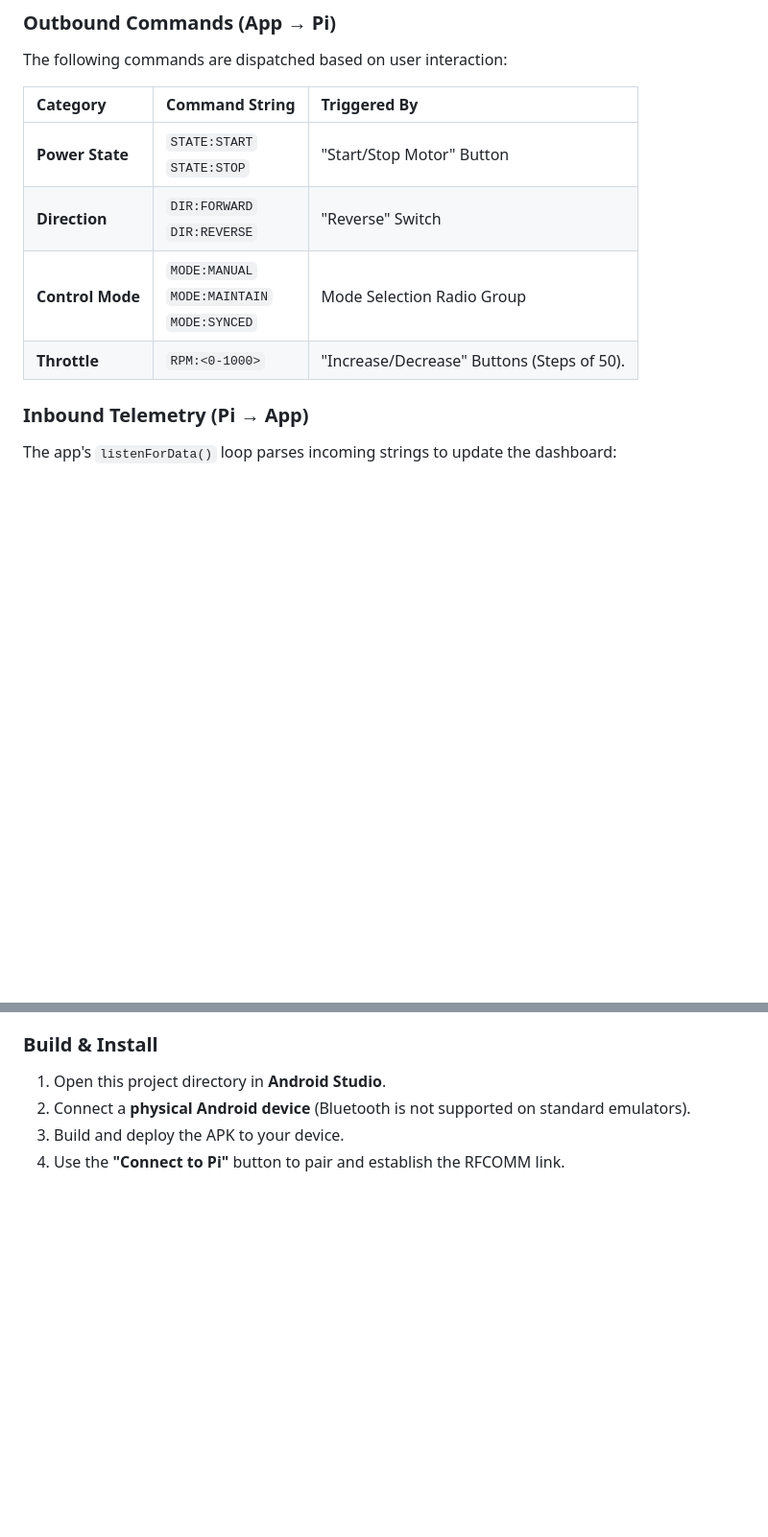
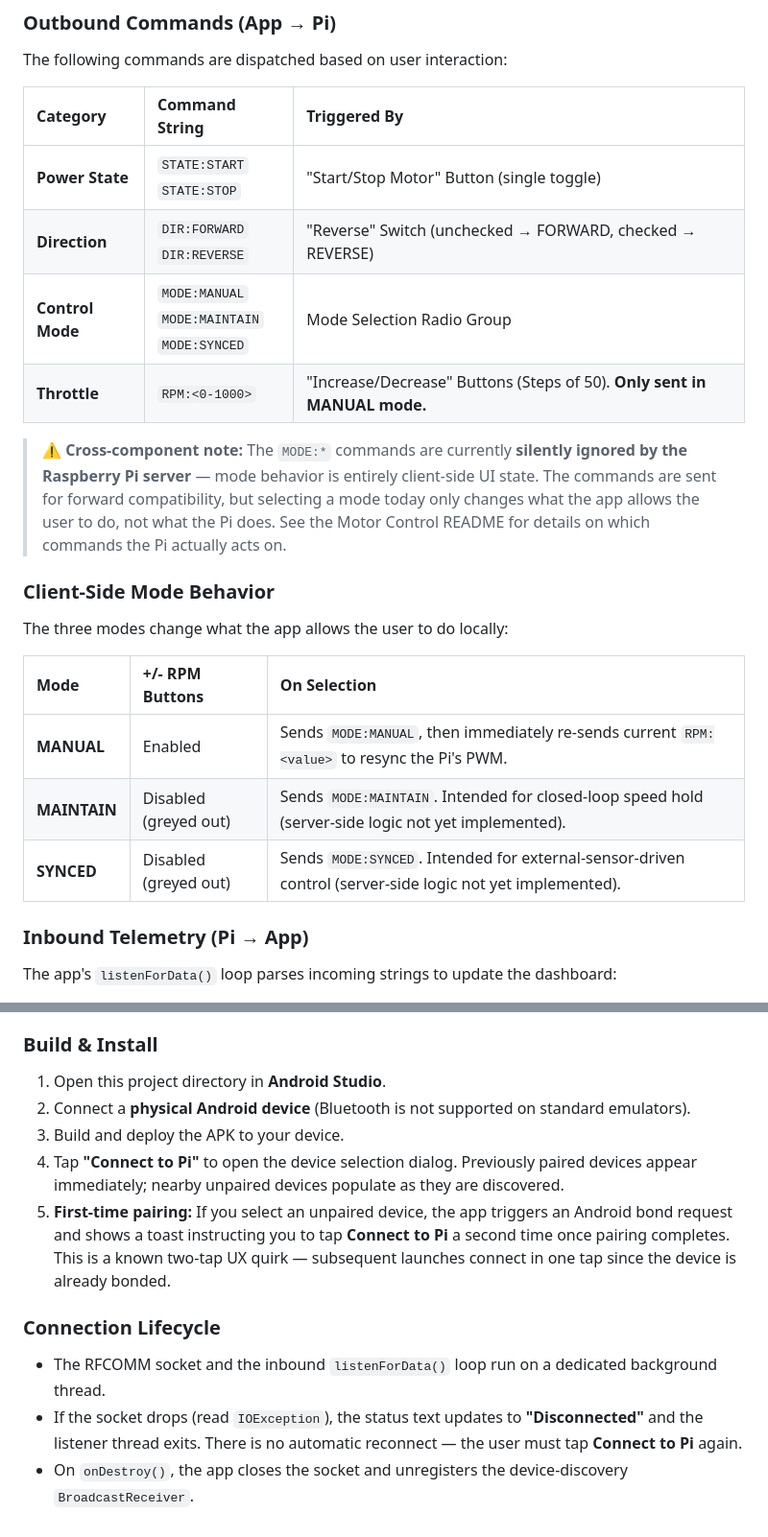
Before and after one commit to 3gflo/PARMCO, a Markdown page: Android App and Bluetooth/README.md, 2 parts joined by grey strips. Shown at 96% size. GitHub-like rendering; blank space fills up the shorter version.

```diff
--- a/Android App and Bluetooth/README.md
+++ b/Android App and Bluetooth/README.md
@@ -36,10 +36,21 @@ The following commands are dispatched based on user interaction:
 
 | Category | Command String | Triggered By |
 | :--- | :--- | :--- |
-| **Power State** | `STATE:START` <br> `STATE:STOP` | "Start/Stop Motor" Button |
-| **Direction** | `DIR:FORWARD` <br> `DIR:REVERSE` | "Reverse" Switch |
+| **Power State** | `STATE:START` <br> `STATE:STOP` | "Start/Stop Motor" Button (single toggle) |
+| **Direction** | `DIR:FORWARD` <br> `DIR:REVERSE` | "Reverse" Switch (unchecked → FORWARD, checked → REVERSE) |
 | **Control Mode** | `MODE:MANUAL` <br> `MODE:MAINTAIN` <br> `MODE:SYNCED` | Mode Selection Radio Group |
-| **Throttle** | `RPM:<0-1000>` | "Increase/Decrease" Buttons (Steps of 50). |
+| **Throttle** | `RPM:<0-1000>` | "Increase/Decrease" Buttons (Steps of 50). **Only sent in MANUAL mode.** |
+
+> ⚠️ **Cross-component note:** The `MODE:*` commands are currently **silently ignored by the Raspberry Pi server** — mode behavior is entirely client-side UI state. The commands are sent for forward compatibility, but selecting a mode today only changes what the app allows the user to do, not what the Pi does. See the Motor Control README for details on which commands the Pi actually acts on.
+
+### Client-Side Mode Behavior
+The three modes change what the app allows the user to do locally:
+
+| Mode | +/- RPM Buttons | On Selection |
+| :--- | :--- | :--- |
+| **MANUAL** | Enabled | Sends `MODE:MANUAL`, then immediately re-sends current `RPM:<value>` to resync the Pi's PWM. |
+| **MAINTAIN** | Disabled (greyed out) | Sends `MODE:MAINTAIN`. Intended for closed-loop speed hold (server-side logic not yet implemented). |
+| **SYNCED** | Disabled (greyed out) | Sends `MODE:SYNCED`. Intended for external-sensor-driven control (server-side logic not yet implemented). |
 
 ### Inbound Telemetry (Pi → App)
 The app's `listenForData()` loop parses incoming strings to update the dashboard:
@@ -61,4 +72,10 @@ The app handles dynamic permission requests. Depending on your Android version,
 1. Open this project directory in **Android Studio**.
 2. Connect a **physical Android device** (Bluetooth is not supported on standard emulators).
 3. Build and deploy the APK to your device.
-4. Use the **"Connect to Pi"** button to pair and establish the RFCOMM link.
+4. Tap **"Connect to Pi"** to open the device selection dialog. Previously paired devices appear immediately; nearby unpaired devices populate as they are discovered.
+5. **First-time pairing:** If you select an unpaired device, the app triggers an Android bond request and shows a toast instructing you to tap **Connect to Pi** a second time once pairing completes. This is a known two-tap UX quirk — subsequent launches connect in one tap since the device is already bonded.
+
+### Connection Lifecycle
+* The RFCOMM socket and the inbound `listenForData()` loop run on a dedicated background thread.
+* If the socket drops (read `IOException`), the status text updates to **"Disconnected"** and the listener thread exits. There is no automatic reconnect — the user must tap **Connect to Pi** again.
+* On `onDestroy()`, the app closes the socket and unregisters the device-discovery `BroadcastReceiver`.
```
Also changed, not shown: other parts of Android App and Bluetooth/README.md (+2 -2 lines).
